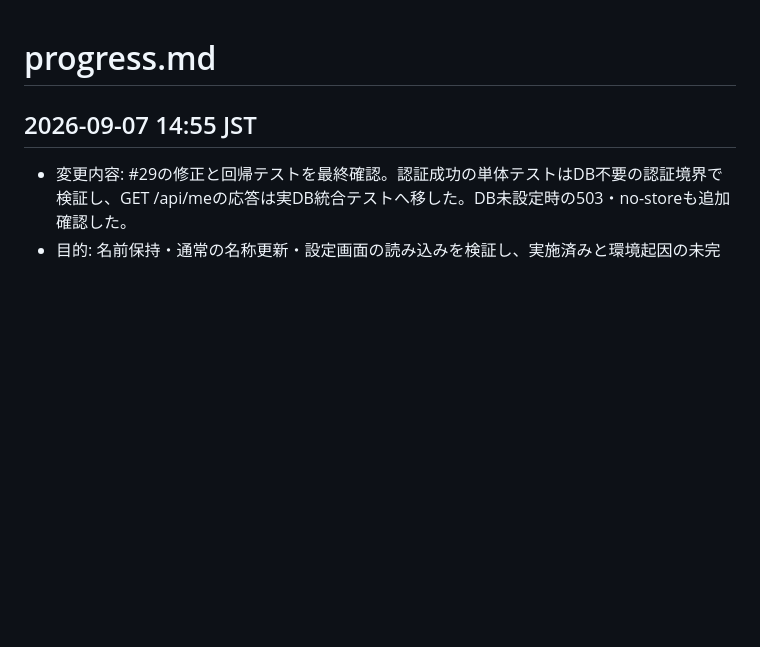
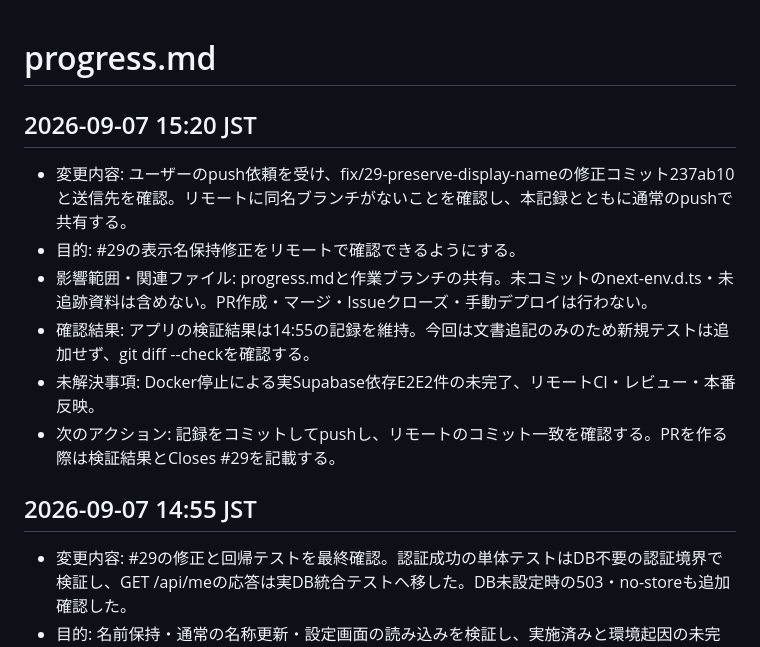
Before and after one commit to ezofroger-in-hokudai/gotore, a Markdown page: progress.md, the part around the change. Rendered like a GitHub page; blank space fills up the shorter version.

Commit message:
docs: #29修正のpush範囲と検証状況を記録

```diff
--- a/progress.md
+++ b/progress.md
@@ -1,4 +1,13 @@
 # progress.md
+
+## 2026-09-07 15:20 JST
+
+- 変更内容: ユーザーのpush依頼を受け、fix/29-preserve-display-nameの修正コミット237ab10と送信先を確認。リモートに同名ブランチがないことを確認し、本記録とともに通常のpushで共有する。
+- 目的: #29の表示名保持修正をリモートで確認できるようにする。
+- 影響範囲・関連ファイル: progress.mdと作業ブランチの共有。未コミットのnext-env.d.ts・未追跡資料は含めない。PR作成・マージ・Issueクローズ・手動デプロイは行わない。
+- 確認結果: アプリの検証結果は14:55の記録を維持。今回は文書追記のみのため新規テストは追加せず、git diff --checkを確認する。
+- 未解決事項: Docker停止による実Supabase依存E2E2件の未完了、リモートCI・レビュー・本番反映。
+- 次のアクション: 記録をコミットしてpushし、リモートのコミット一致を確認する。PRを作る際は検証結果とCloses #29を記載する。
 
 ## 2026-09-07 14:55 JST
 
```
